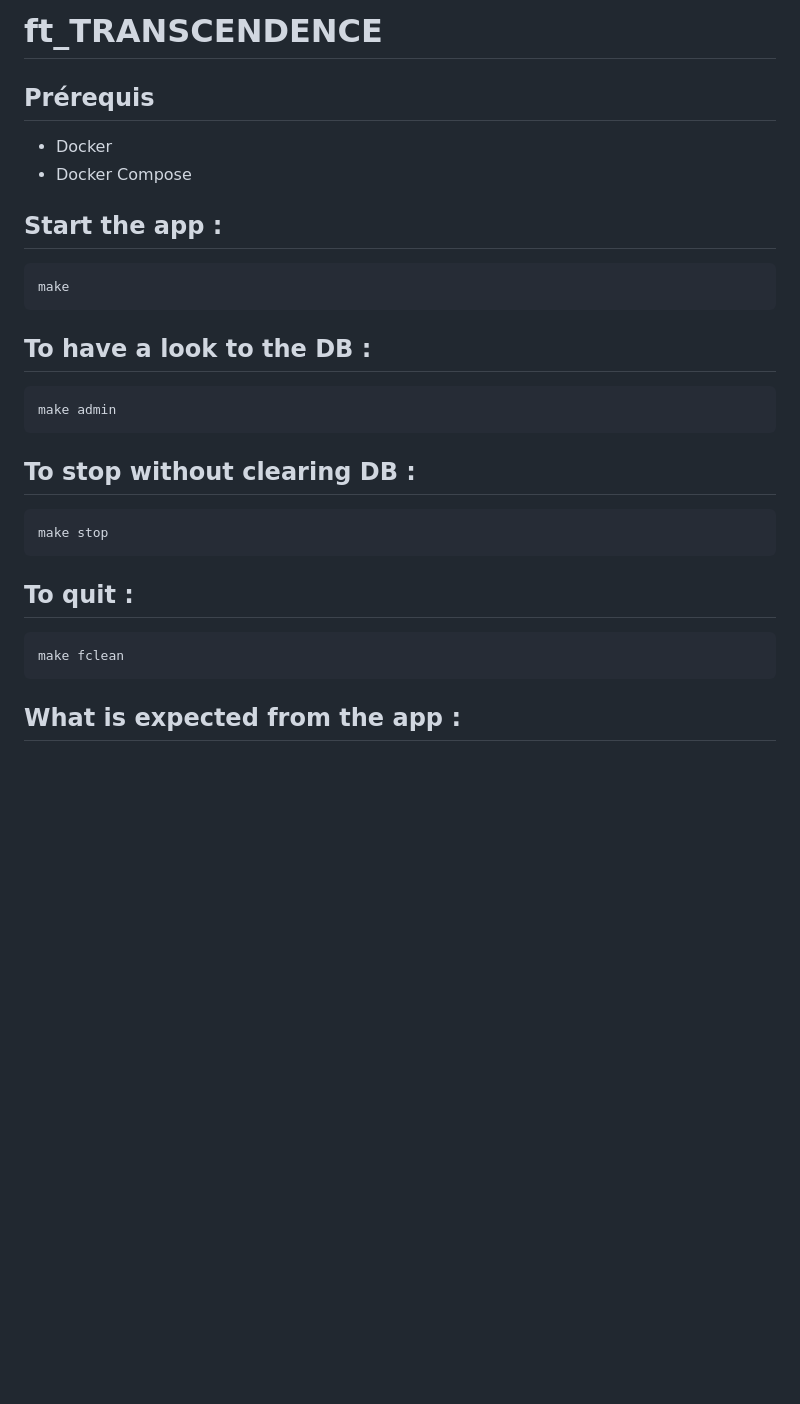
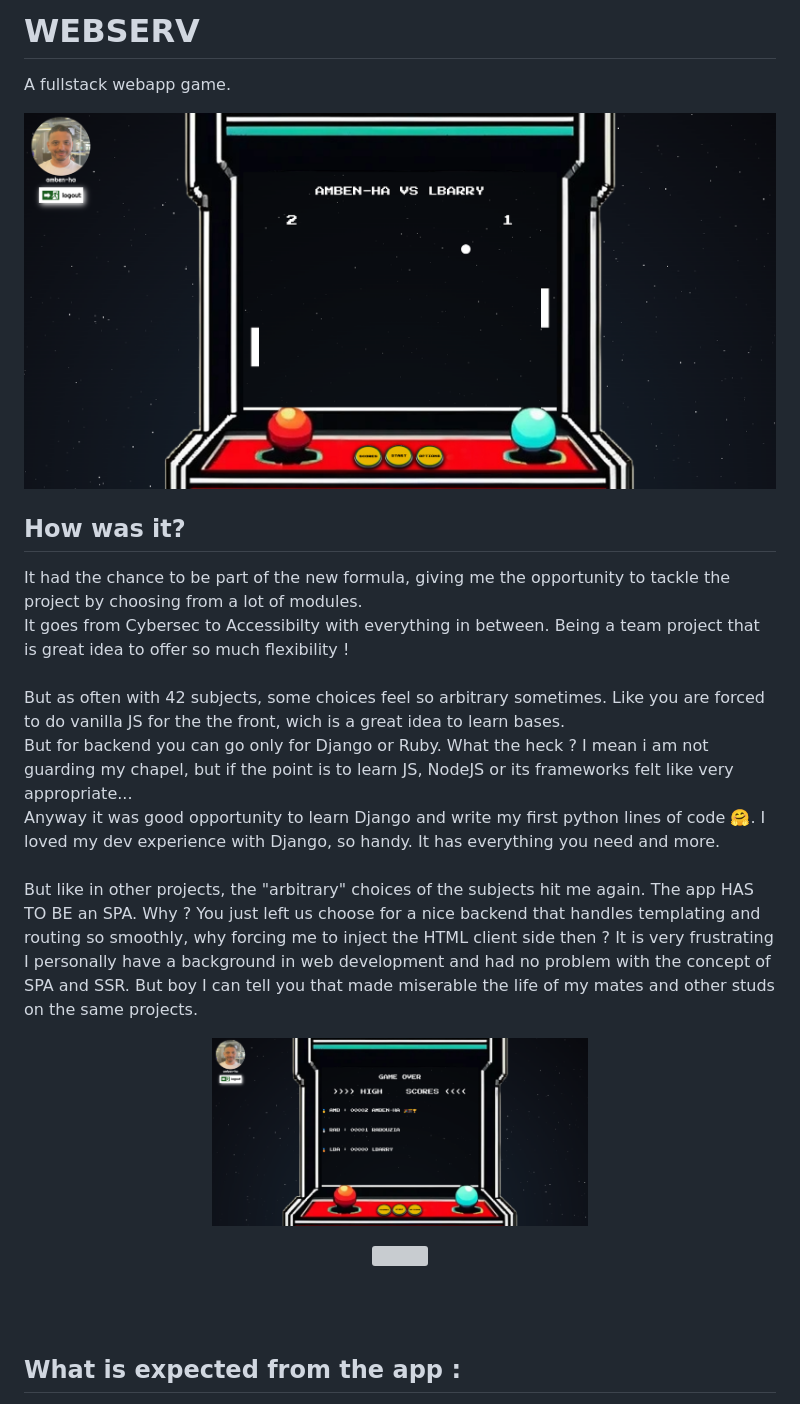
Before and after one commit to AmYre/my42, a Markdown page: pong/README.md, the part around the change. Drawn GitHub-style; pictures changed too: pong.png (added), score.png (added); blank space fills up the shorter version; grey boxes are pictures that could not be loaded.

````diff
--- a/pong/README.md
+++ b/pong/README.md
@@ -1,30 +1,29 @@
-# ft_TRANSCENDENCE
+# WEBSERV
 
-## Prérequis
+A fullstack webapp game.
 
--   Docker
--   Docker Compose
+<p align="center">
+  <img src="https://raw.githubusercontent.com/AmYre/my42/master/pong.png" width="100%"/>
+</p>
 
+## How was it?
 
-## Start the app :
-```bash
-make
-```
+It had the chance to be part of the new formula, giving me the opportunity to tackle the project by choosing from a lot of modules.<br/>
+It goes from Cybersec to Accessibilty with everything in between. Being a team project that is great idea to offer so much flexibility !<br/><br/>
+But as often with 42 subjects, some choices feel so arbitrary sometimes. Like you are forced to do vanilla JS for the the front, wich is a great idea to learn bases.<br/>
+But for backend you can go only for Django or Ruby. What the heck ? I mean i am not guarding my chapel, but if the point is to learn JS, NodeJS or its frameworks felt like very appropriate... <br/>
+Anyway it was good opportunity to learn Django and write my first python lines of code 🤗. I loved my dev experience with Django, so handy. It has everything you need and more.<br/><br/>
+But like in other projects, the "arbitrary" choices of the subjects hit me again. The app HAS TO BE an SPA. Why ? You just left us choose for a nice backend that handles templating and routing so smoothly, why forcing me to inject the HTML client side then ? It is very frustrating<br/>
+I personally have a background in web development and had no problem with the concept of SPA and SSR. But boy I can tell you that made miserable the life of my mates and other studs on the same projects. <br/>
 
-## To have a look to the DB :
-```bash
-make admin
-```
+<p align="center">
+  <img src="https://raw.githubusercontent.com/AmYre/my42/master/score.png" width="50%"/>
+</p>
+<p align="center">
+  <img src="https://raw.githubusercontent.com/AmYre/my42/master/dash.png" width="50%"/>
+</p>
+<br/><br/>
 
-## To stop without clearing DB :
-```bash
-make stop
-```
-
-## To quit :
-```bash
-make fclean
-```
 
 ## What is expected from the app :
 - Single Page Application
````
Also changed, not shown: 1 other file.
